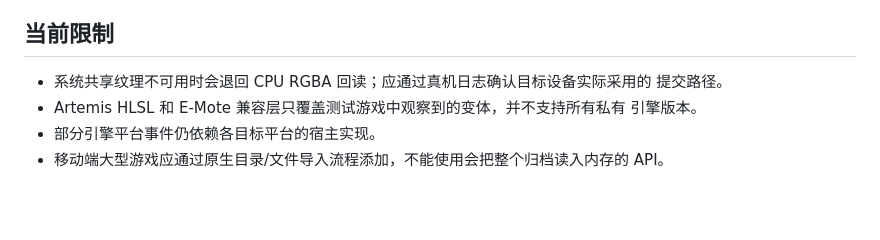
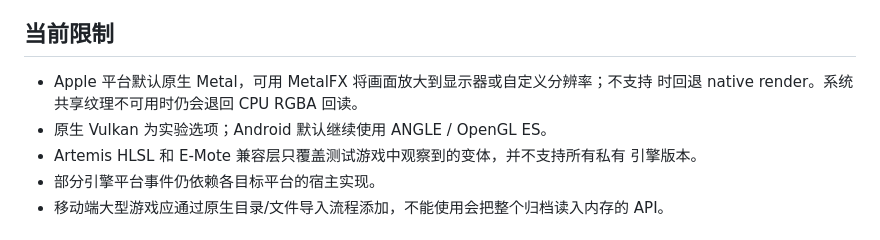
Before and after one commit to Alphaly2K/art3m1s, a Markdown page: README.md, the part around one of its changes. Rendered like a GitHub page; blank space fills up the shorter version.

```diff
--- a/README.md
+++ b/README.md
@@ -249,8 +249,9 @@ flutter test
 
 ## 当前限制
 
-- 系统共享纹理不可用时会退回 CPU RGBA 回读；应通过真机日志确认目标设备实际采用的
-  提交路径。
+- Apple 平台默认原生 Metal，可用 MetalFX 将画面放大到显示器或自定义分辨率；不支持
+  时回退 native render。系统共享纹理不可用时仍会退回 CPU RGBA 回读。
+- 原生 Vulkan 为实验选项；Android 默认继续使用 ANGLE / OpenGL ES。
 - Artemis HLSL 和 E-Mote 兼容层只覆盖测试游戏中观察到的变体，并不支持所有私有
   引擎版本。
 - 部分引擎平台事件仍依赖各目标平台的宿主实现。
```
Also changed, not shown: other parts of README.md (+13 -13 lines), CHANGELOG.md (+24 -9 lines).
